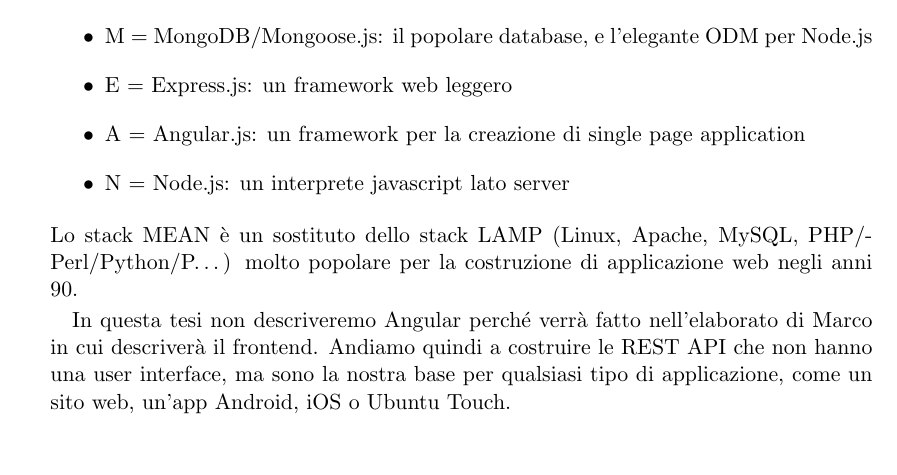
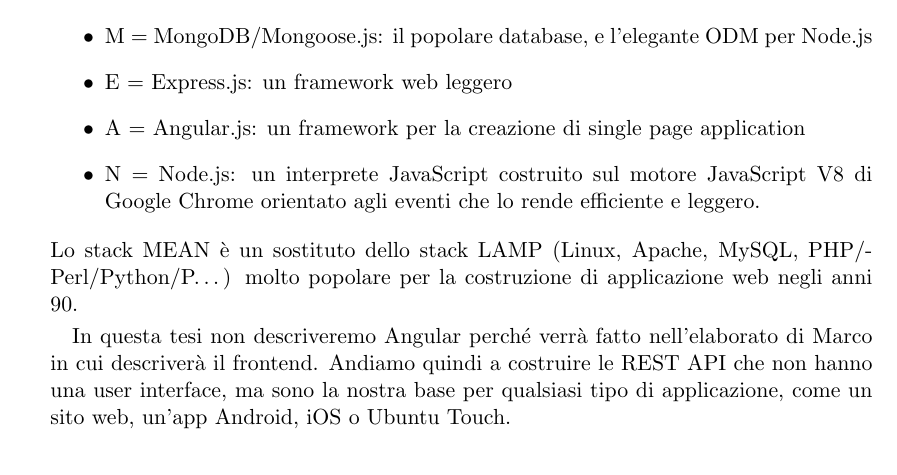
Before and after one commit to save91/tesi_2016, a LaTeX thesis (tesi.tex, which reads scelta_tecnologica.tex): part of page 27 of 56, cut so that both start at the same text. Compiled offline with pdfLaTeX.

Commit message:
modificata descrizione di Node

```diff
--- a/scelta_tecnologica.tex
+++ b/scelta_tecnologica.tex
@@ -10,7 +10,7 @@
 \item M = MongoDB/Mongoose.js: il popolare database, e l'elegante ODM per Node.js
 \item E = Express.js: un framework web leggero
 \item A = Angular.js: un framework per la creazione di single page application
-\item N = Node.js: un interprete javascript lato server
+\item N = Node.js: un interprete JavaScript costruito sul motore JavaScript V8 di Google Chrome orientato agli eventi che lo rende efficiente e leggero.
 \end{itemize}
 Lo stack MEAN è un sostituto dello stack LAMP\index{LAMP} (Linux, Apache, MySQL, PHP/Perl/Python/P…) molto popolare per la costruzione di applicazione web negli anni 90.
 
```
